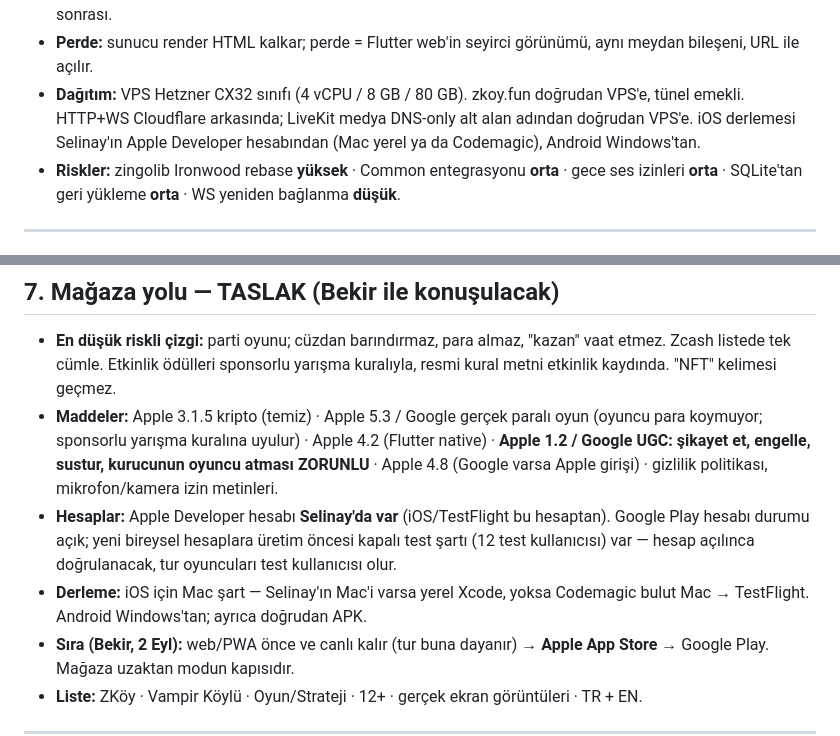
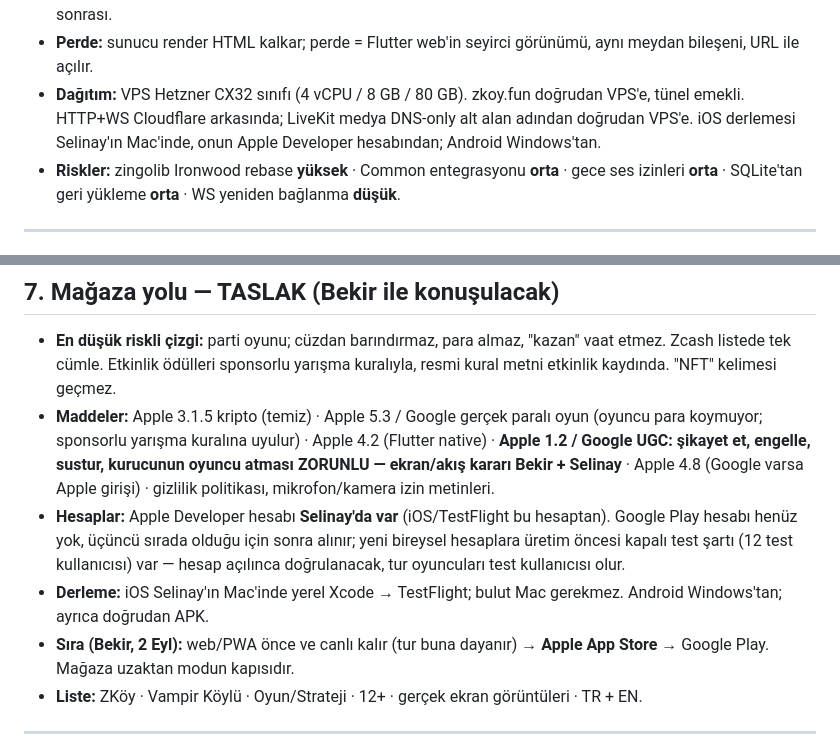
Before and after one commit to Bekirerdem/zkoy, a Markdown page: SPEC.md, 2 parts joined by grey strips. GitHub-like rendering.

Commit message:
docs(spec): iOS yerel Xcode (Selinay Mac), Play hesabı sonra, moderasyon kararı Bekir+Selinay

```diff
--- a/SPEC.md
+++ b/SPEC.md
@@ -121,7 +121,7 @@ Tek uygulama (Flutter: iOS, Android, Web). Oda kurulurken kurucu mod seçer. Mod
 - **Kalıcılık:** SQLite, Bun yerleşik sürücü, tek dosya. Oda state'i her olayda snapshot; sunucu açılınca SON olmayan odalar geri yüklenir. Mühür kuyruğu kalıcı.
 - **Zincir servisi:** cüzdanlar sunucuda (cam ebe modeli sürüyor). **Ekonomik mod (varsayılan):** ops gönderir, faz başına toplu çok-memo tx. **Kanıt modu (düğme):** oyuncu cüzdanından hamle başına tx. Proving ayrı işçi süreçte, düşük öncelikte. zingolib forku Ironwood'a rebase + Zakura Common crate'lerine bağlanır. Lightwalletd: topluluk sunucusu (zec.rocks / lightwalletd.com); kendi Zakura arşiv düğümü (≈252 GiB) grant sonrası.
 - **Perde:** sunucu render HTML kalkar; perde = Flutter web'in seyirci görünümü, aynı meydan bileşeni, URL ile açılır.
-- **Dağıtım:** VPS Hetzner CX32 sınıfı (4 vCPU / 8 GB / 80 GB). zkoy.fun doğrudan VPS'e, tünel emekli. HTTP+WS Cloudflare arkasında; LiveKit medya DNS-only alt alan adından doğrudan VPS'e. iOS derlemesi Selinay'ın Apple Developer hesabından (Mac yerel ya da Codemagic), Android Windows'tan.
+- **Dağıtım:** VPS Hetzner CX32 sınıfı (4 vCPU / 8 GB / 80 GB). zkoy.fun doğrudan VPS'e, tünel emekli. HTTP+WS Cloudflare arkasında; LiveKit medya DNS-only alt alan adından doğrudan VPS'e. iOS derlemesi Selinay'ın Mac'inde, onun Apple Developer hesabından; Android Windows'tan.
 - **Riskler:** zingolib Ironwood rebase **yüksek** · Common entegrasyonu **orta** · gece ses izinleri **orta** · SQLite'tan geri yükleme **orta** · WS yeniden bağlanma **düşük**.
 
 ---
@@ -229,9 +229,9 @@ oyun · gerçek oyuncu · şehir · shielded tx · (kanıt modunda) gerçek gön
 ## 7. Mağaza yolu — TASLAK (Bekir ile konuşulacak)
 
 - **En düşük riskli çizgi:** parti oyunu; cüzdan barındırmaz, para almaz, "kazan" vaat etmez. Zcash listede tek cümle. Etkinlik ödülleri sponsorlu yarışma kuralıyla, resmi kural metni etkinlik kaydında. "NFT" kelimesi geçmez.
-- **Maddeler:** Apple 3.1.5 kripto (temiz) · Apple 5.3 / Google gerçek paralı oyun (oyuncu para koymuyor; sponsorlu yarışma kuralına uyulur) · Apple 4.2 (Flutter native) · **Apple 1.2 / Google UGC: şikayet et, engelle, sustur, kurucunun oyuncu atması ZORUNLU** · Apple 4.8 (Google varsa Apple girişi) · gizlilik politikası, mikrofon/kamera izin metinleri.
-- **Hesaplar:** Apple Developer hesabı **Selinay'da var** (iOS/TestFlight bu hesaptan). Google Play hesabı durumu açık; yeni bireysel hesaplara üretim öncesi kapalı test şartı (12 test kullanıcısı) var — hesap açılınca doğrulanacak, tur oyuncuları test kullanıcısı olur.
-- **Derleme:** iOS için Mac şart — Selinay'ın Mac'i varsa yerel Xcode, yoksa Codemagic bulut Mac → TestFlight. Android Windows'tan; ayrıca doğrudan APK.
+- **Maddeler:** Apple 3.1.5 kripto (temiz) · Apple 5.3 / Google gerçek paralı oyun (oyuncu para koymuyor; sponsorlu yarışma kuralına uyulur) · Apple 4.2 (Flutter native) · **Apple 1.2 / Google UGC: şikayet et, engelle, sustur, kurucunun oyuncu atması ZORUNLU — ekran/akış kararı Bekir + Selinay** · Apple 4.8 (Google varsa Apple girişi) · gizlilik politikası, mikrofon/kamera izin metinleri.
+- **Hesaplar:** Apple Developer hesabı **Selinay'da var** (iOS/TestFlight bu hesaptan). Google Play hesabı henüz yok, üçüncü sırada olduğu için sonra alınır; yeni bireysel hesaplara üretim öncesi kapalı test şartı (12 test kullanıcısı) var — hesap açılınca doğrulanacak, tur oyuncuları test kullanıcısı olur.
+- **Derleme:** iOS Selinay'ın Mac'inde yerel Xcode → TestFlight; bulut Mac gerekmez. Android Windows'tan; ayrıca doğrudan APK.
 - **Sıra (Bekir, 2 Eyl):** web/PWA önce ve canlı kalır (tur buna dayanır) → **Apple App Store** → Google Play. Mağaza uzaktan modun kapısıdır.
 - **Liste:** ZKöy · Vampir Köylü · Oyun/Strateji · 12+ · gerçek ekran görüntüleri · TR + EN.
 
```
